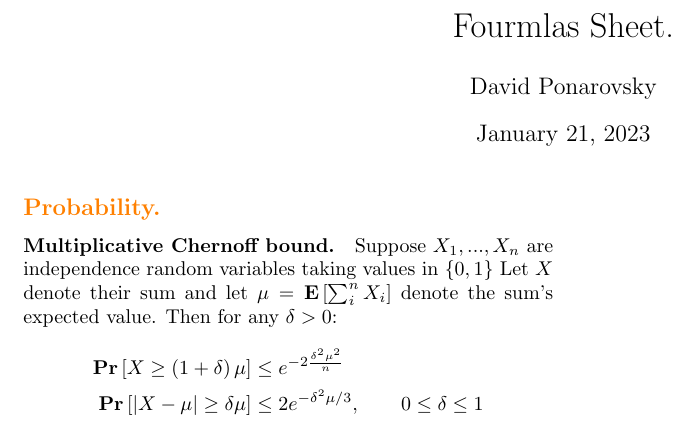
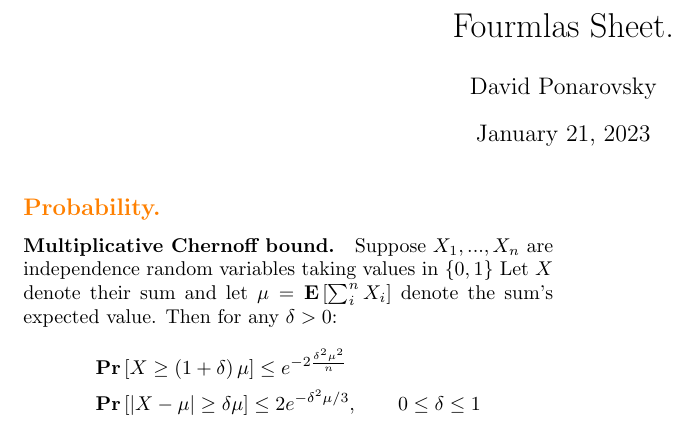
Before and after one commit to dudupo/Academic, a LaTeX document (projects/algo/formulas.tex): part of page 1 of 2, cut so that both start at the same text. Compiled offline with pdfLaTeX.

Commit message:
compiling -Sat Jan 21 12:10:37 PM IST 2023

```diff
--- a/projects/algo/formulas.tex
+++ b/projects/algo/formulas.tex
@@ -56,8 +56,8 @@
 %:<math>\Pr ( X > (1+\delta)\mu) < \left(\frac{e^\delta}{(1+\delta)^{1+\delta}}\right)^\mu.</math>
 \begin{equation*}
     \begin{split}
-      \prb{ X \ge \left( 1+\delta \right) \mu } & \le e^{-2\frac{\delta^2\mu^{2}}{n}} \\
-      \prb{ |X - \mu| \ge \delta\mu } & \le 2e^{-\delta^2\mu/3}, \qquad 0 \le \delta \le 1
+     & \prb{X \ge \left( 1+\delta \right) \mu }  \le e^{-2\frac{\delta^2\mu^{2}}{n}} \\
+     & \prb{|X - \mu| \ge \delta\mu }  \le 2e^{-\delta^2\mu/3}, \qquad 0 \le \delta \le 1
     \end{split}
   \end{equation*}
 \end{multicols*}{2}
```
Also changed, not shown: projects/pdfs/formulas.pdf.
